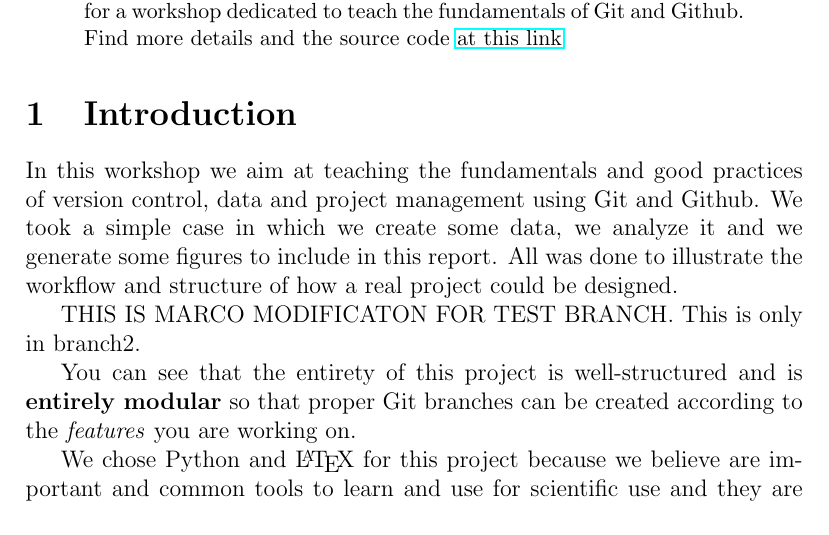
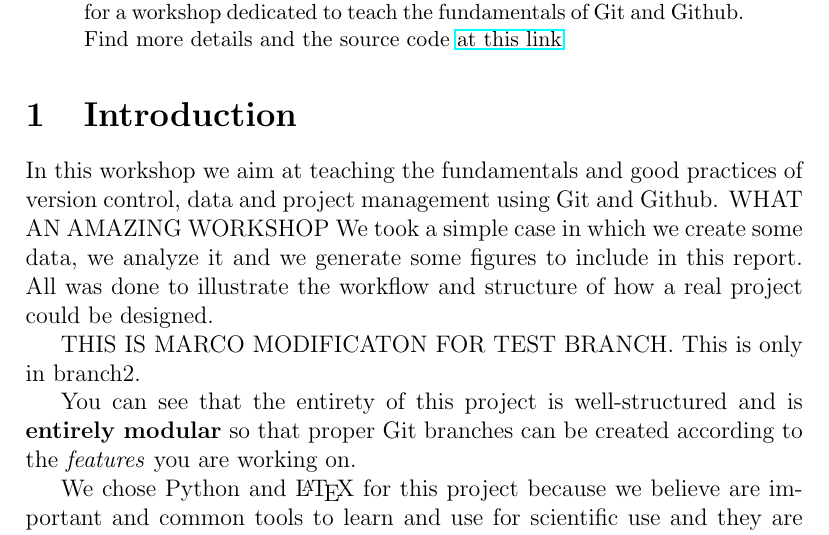
Before and after one commit to vfonsecad/version_control_workshop, a LaTeX paper (report/report.tex, which reads report/02_introduction.tex): part of page 1 of 4, cut so that both start at the same text. Compiled offline with pdfLaTeX.

Commit message:
modification for merge conflict with branch1

```diff
--- a/report/02_introduction.tex
+++ b/report/02_introduction.tex
@@ -1,6 +1,6 @@
 \section{Introduction}
 
-In this workshop we aim at teaching the fundamentals and good practices of version control, data and project management using Git and Github. We took a simple case in which we create some data, we analyze it and we generate some figures to include in this report. All was done to illustrate the workflow and structure of how a real project could be designed.
+In this workshop we aim at teaching the fundamentals and good practices of version control, data and project management using Git and Github. WHAT AN AMAZING WORKSHOP We took a simple case in which we create some data, we analyze it and we generate some figures to include in this report. All was done to illustrate the workflow and structure of how a real project could be designed.
 
 THIS IS MARCO MODIFICATON FOR TEST BRANCH. This is only in branch2.
 
```
